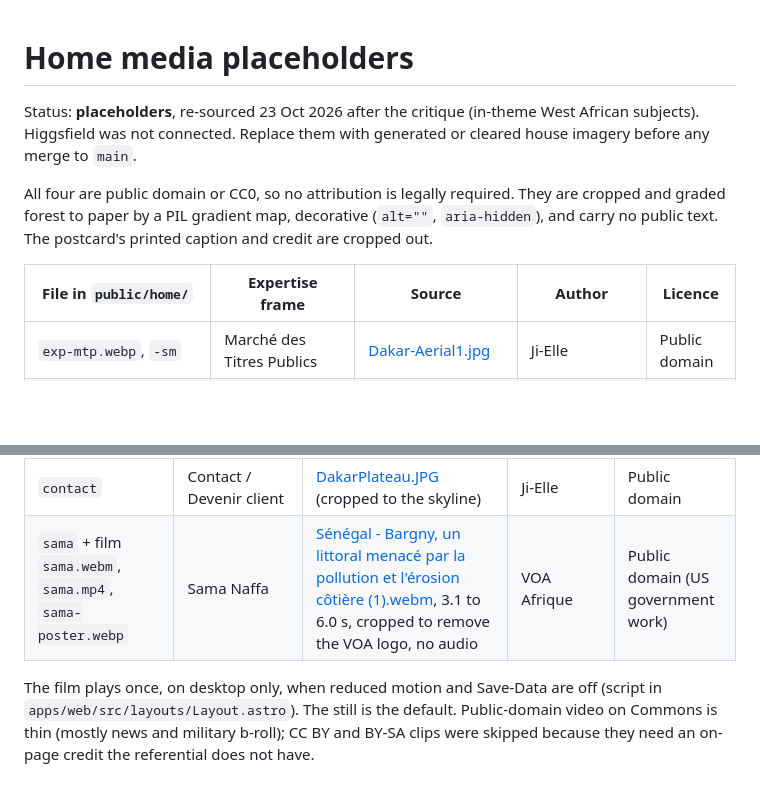
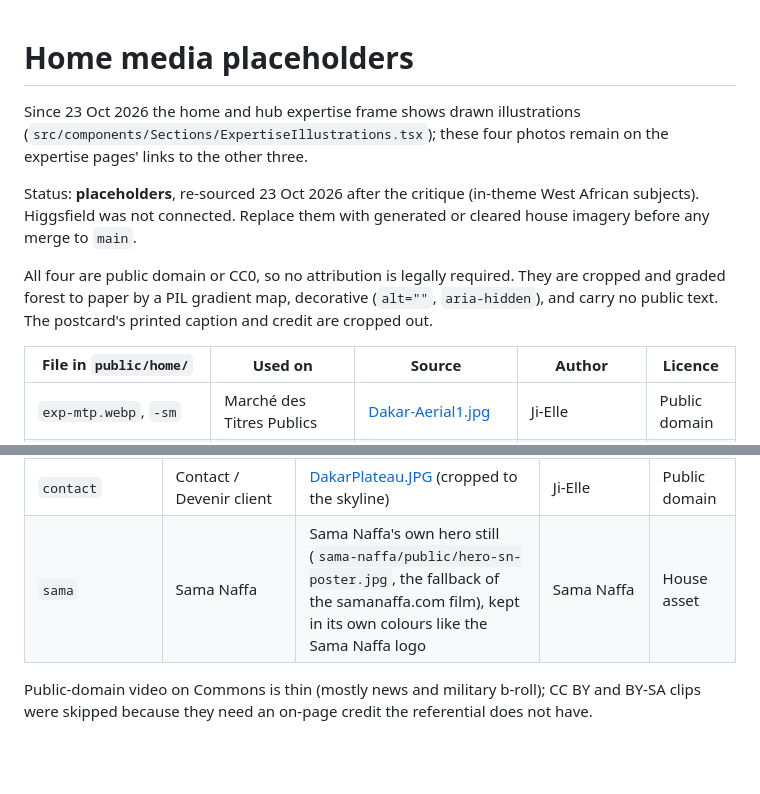
Before and after one commit to aliouuuw/everest_new, a Markdown page: docs/referentiel/MEDIA-PLACEHOLDERS.md, 2 parts joined by grey strips. GitHub-like rendering; blank space fills up the shorter version.

```diff
--- a/docs/referentiel/MEDIA-PLACEHOLDERS.md
+++ b/docs/referentiel/MEDIA-PLACEHOLDERS.md
@@ -1,4 +1,8 @@
 # Home media placeholders
+
+Since 23 Oct 2026 the home and hub expertise frame shows drawn illustrations
+(`src/components/Sections/ExpertiseIllustrations.tsx`); these four photos remain on the
+expertise pages' links to the other three.
 
 Status: **placeholders**, re-sourced 23 Oct 2026 after the critique (in-theme West
 African subjects). Higgsfield was not connected. Replace them with generated or
@@ -9,7 +13,7 @@ cropped and graded forest to paper by a PIL gradient map, decorative (`alt=""`,
 `aria-hidden`), and carry no public text. The postcard's printed caption and credit
 are cropped out.
 
-| File in `public/home/` | Expertise frame | Source | Author | Licence |
+| File in `public/home/` | Used on | Source | Author | Licence |
 |---|---|---|---|---|
 | `exp-mtp.webp`, `-sm` | Marché des Titres Publics | [Dakar-Aerial1.jpg](https://commons.wikimedia.org/wiki/File:Dakar-Aerial1.jpg) | Ji-Elle | Public domain |
 | `exp-brvm.webp`, `-sm` | Marché Financier Régional (BRVM) | [Abidjan Plateau.png](https://commons.wikimedia.org/wiki/File:Abidjan_Plateau.png) | ព្រះមហាក្សត្ររាជ | CC0 |
@@ -34,9 +38,7 @@ paper (gradient map), decorative (`alt=""`, `aria-hidden`), no public text. File
 | `private` | Private Office | [Tombouctou-Arrivée d'une caravane de sel (AOF).jpg](https://commons.wikimedia.org/wiki/File:Tombouctou-Arriv%C3%A9e_d%27une_caravane_de_sel_(AOF).jpg) | François-Edmond Fortier | Public domain |
 | `opps` | Opportunités | [Dakar-HarbourAerial.jpg](https://commons.wikimedia.org/wiki/File:Dakar-HarbourAerial.jpg) | Ji-Elle | Public domain |
 | `contact` | Contact / Devenir client | [DakarPlateau.JPG](https://commons.wikimedia.org/wiki/File:DakarPlateau.JPG) (cropped to the skyline) | Ji-Elle | Public domain |
-| `sama` + film `sama.webm`, `sama.mp4`, `sama-poster.webp` | Sama Naffa | [Sénégal - Bargny, un littoral menacé par la pollution et l'érosion côtière (1).webm](https://commons.wikimedia.org/wiki/File:S%C3%A9n%C3%A9gal_-_Bargny,_un_littoral_menac%C3%A9_par_la_pollution_et_l%27%C3%A9rosion_c%C3%B4ti%C3%A8re_(1).webm), 3.1 to 6.0 s, cropped to remove the VOA logo, no audio | VOA Afrique | Public domain (US government work) |
+| `sama` | Sama Naffa | Sama Naffa's own hero still (`sama-naffa/public/hero-sn-poster.jpg`, the fallback of the samanaffa.com film), kept in its own colours like the Sama Naffa logo | Sama Naffa | House asset |
 
-The film plays once, on desktop only, when reduced motion and Save-Data are off
-(script in `apps/web/src/layouts/Layout.astro`). The still is the default.
 Public-domain video on Commons is thin (mostly news and military b-roll); CC BY and
 BY-SA clips were skipped because they need an on-page credit the referential does not have.
```
Also changed, not shown: DESIGN.md (+10 -3 lines).
